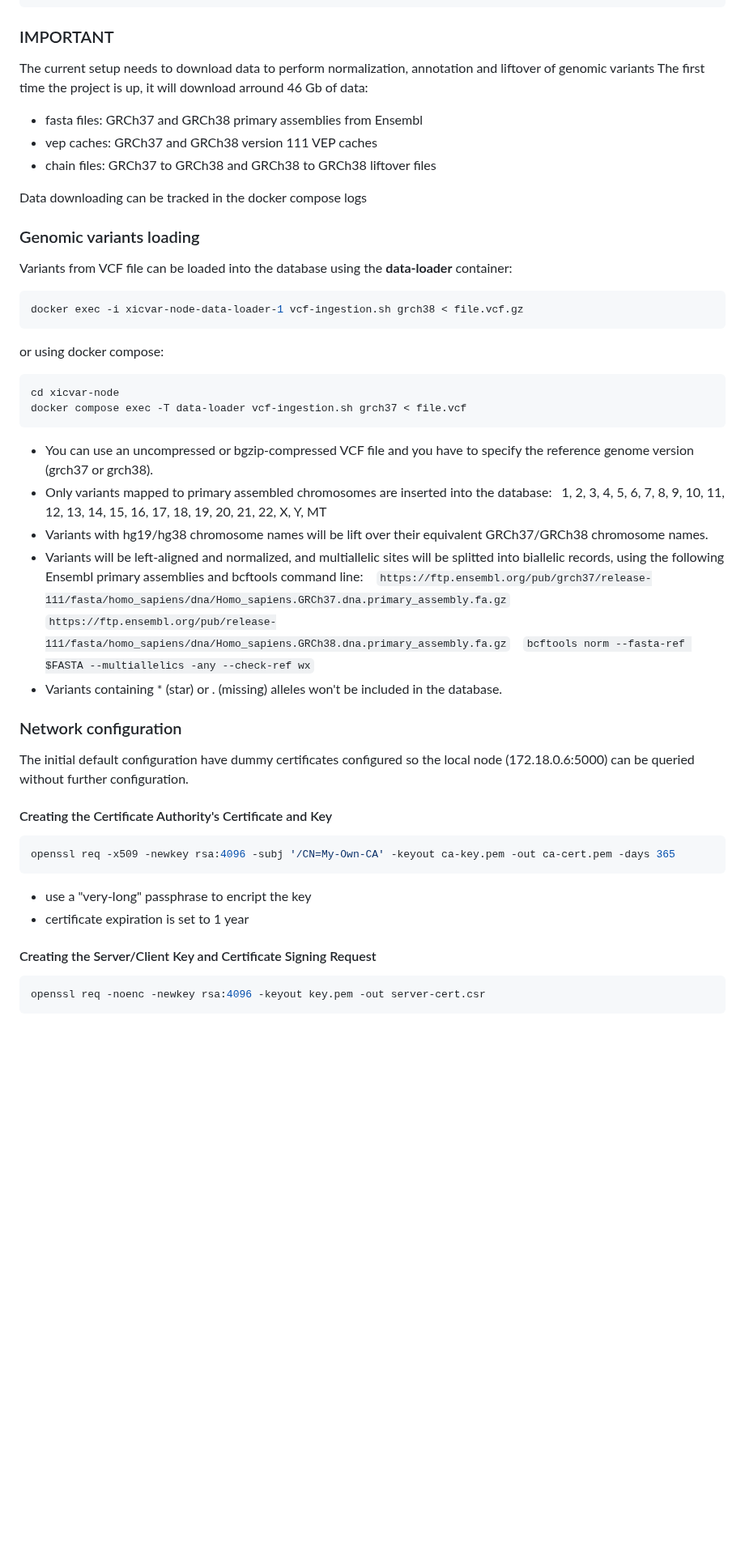
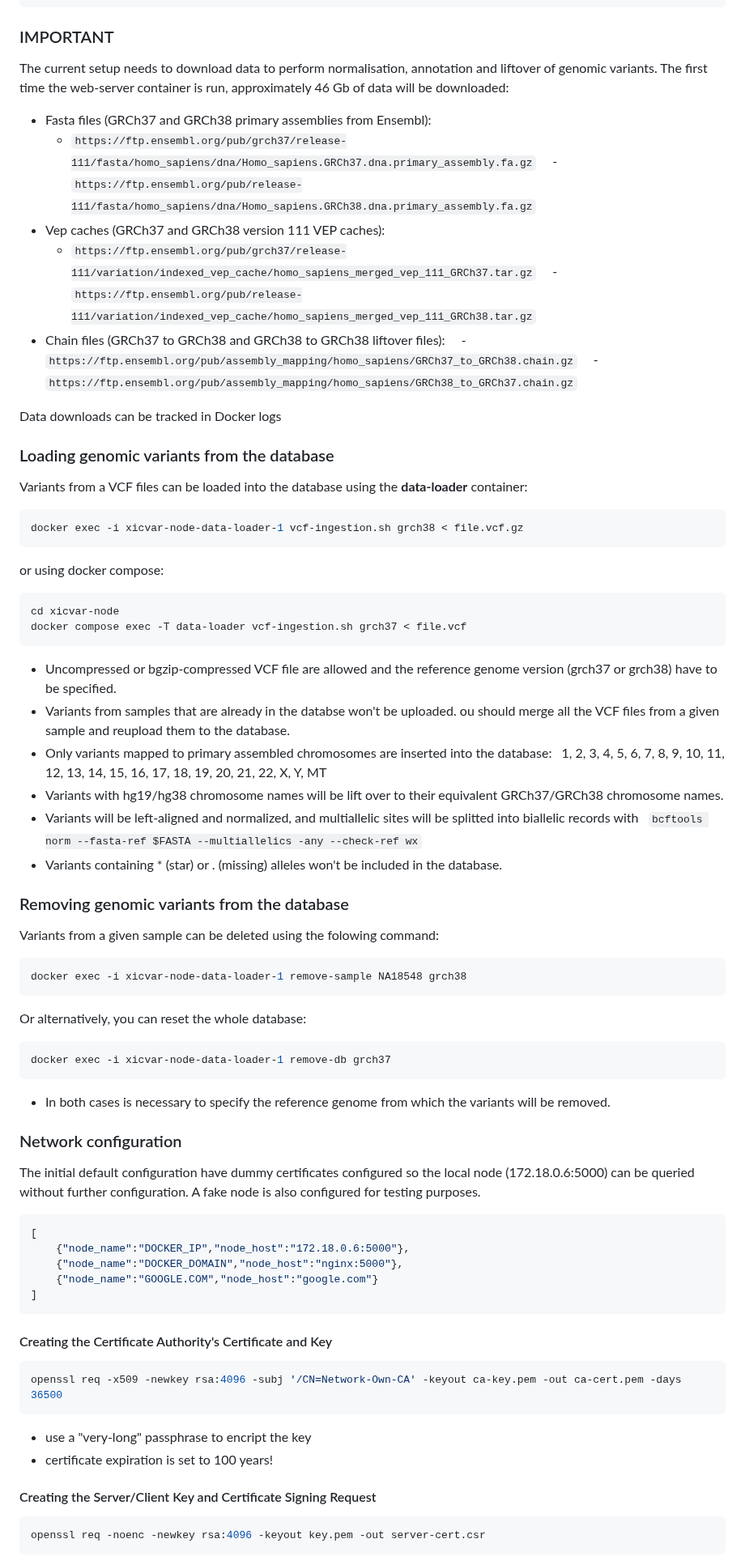
Before and after one commit to marcpybus/var-node, a Markdown page: README.md, the part around one of its changes. Shown at 81% size. GitHub-like rendering; blank space fills up the shorter version.

````diff
--- a/README.md
+++ b/README.md
@@ -25,16 +25,22 @@ docker compose up --build -d
 docker compose logs -f
 ```
 ### IMPORTANT
-The current setup needs to download data to perform normalization, annotation and liftover of genomic variants
-The first time the project is up, it will download arround 46 Gb of data:
-- fasta files: GRCh37 and GRCh38 primary assemblies from Ensembl
-- vep caches: GRCh37 and GRCh38 version 111 VEP caches
-- chain files: GRCh37 to GRCh38 and GRCh38 to GRCh38 liftover files
+The current setup needs to download data to perform normalisation, annotation and liftover of genomic variants.
+The first time the web-server container is run, approximately 46 Gb of data will be downloaded:
+- Fasta files (GRCh37 and GRCh38 primary assemblies from Ensembl):
+  - `https://ftp.ensembl.org/pub/grch37/release-111/fasta/homo_sapiens/dna/Homo_sapiens.GRCh37.dna.primary_assembly.fa.gz`
+  - `https://ftp.ensembl.org/pub/release-111/fasta/homo_sapiens/dna/Homo_sapiens.GRCh38.dna.primary_assembly.fa.gz`
+- Vep caches (GRCh37 and GRCh38 version 111 VEP caches):
+  - `https://ftp.ensembl.org/pub/grch37/release-111/variation/indexed_vep_cache/homo_sapiens_merged_vep_111_GRCh37.tar.gz`
+  - `https://ftp.ensembl.org/pub/release-111/variation/indexed_vep_cache/homo_sapiens_merged_vep_111_GRCh38.tar.gz`
+- Chain files (GRCh37 to GRCh38 and GRCh38 to GRCh38 liftover files):
+  - `https://ftp.ensembl.org/pub/assembly_mapping/homo_sapiens/GRCh37_to_GRCh38.chain.gz`
+  - `https://ftp.ensembl.org/pub/assembly_mapping/homo_sapiens/GRCh38_to_GRCh37.chain.gz`
 
-Data downloading can be tracked in the docker compose logs
+Data downloads can be tracked in Docker logs
 
-### Genomic variants loading
-Variants from VCF file can be loaded into the database using the **data-loader** container:
+### Loading genomic variants from the database
+Variants from a VCF files can be loaded into the database using the **data-loader** container:
 ```console
 docker exec -i xicvar-node-data-loader-1 vcf-ingestion.sh grch38 < file.vcf.gz
 ```
@@ -43,25 +49,41 @@ or using docker compose:
 cd xicvar-node
 docker compose exec -T data-loader vcf-ingestion.sh grch37 < file.vcf
 ```
-- You can use an uncompressed or bgzip-compressed VCF file and you have to specify the reference genome version (grch37 or grch38).
+- Uncompressed or bgzip-compressed VCF file are allowed and the reference genome version (grch37 or grch38) have to be specified.
+- Variants from samples that are already in the databse won't be uploaded. ou should merge all the VCF files from a given sample and reupload them to the database.
 - Only variants mapped to primary assembled chromosomes are inserted into the database: 1, 2, 3, 4, 5, 6, 7, 8, 9, 10, 11, 12, 13, 14, 15, 16, 17, 18, 19, 20, 21, 22, X, Y, MT
-- Variants with hg19/hg38 chromosome names will be lift over their equivalent GRCh37/GRCh38 chromosome names.
-- Variants will be left-aligned and normalized, and multiallelic sites will be splitted into biallelic records, using the following Ensembl primary assemblies and bcftools command line:
- `https://ftp.ensembl.org/pub/grch37/release-111/fasta/homo_sapiens/dna/Homo_sapiens.GRCh37.dna.primary_assembly.fa.gz`
- `https://ftp.ensembl.org/pub/release-111/fasta/homo_sapiens/dna/Homo_sapiens.GRCh38.dna.primary_assembly.fa.gz`
- `bcftools norm --fasta-ref $FASTA --multiallelics -any --check-ref wx`
+- Variants with hg19/hg38 chromosome names will be lift over to their equivalent GRCh37/GRCh38 chromosome names.
+- Variants will be left-aligned and normalized, and multiallelic sites will be splitted into biallelic records with `bcftools norm --fasta-ref $FASTA --multiallelics -any --check-ref wx`
 - Variants containing * (star) or . (missing) alleles won't be included in the database.
 
+### Removing genomic variants from the database
+Variants from a given sample can be deleted using the folowing command:
+```console
+docker exec -i xicvar-node-data-loader-1 remove-sample NA18548 grch38
+```
+Or alternatively, you can reset the whole database:
+```console
+docker exec -i xicvar-node-data-loader-1 remove-db grch37
+```
+- In both cases is necessary to specify the reference genome from which the variants will be removed.
+
 ### Network configuration
-The initial default configuration have dummy certificates configured so the local node (172.18.0.6:5000) can be queried without further configuration.
+The initial default configuration have dummy certificates configured so the local node (172.18.0.6:5000) can be queried without further configuration. A fake node is also configured for testing purposes.
+```json
+[
+    {"node_name":"DOCKER_IP","node_host":"172.18.0.6:5000"},
+    {"node_name":"DOCKER_DOMAIN","node_host":"nginx:5000"},
+    {"node_name":"GOOGLE.COM","node_host":"google.com"}
+]
+```
 
 
 #### Creating the Certificate Authority's Certificate and Key
 ```console
-openssl req -x509 -newkey rsa:4096 -subj '/CN=My-Own-CA' -keyout ca-key.pem -out ca-cert.pem -days 365
+openssl req -x509 -newkey rsa:4096 -subj '/CN=Network-Own-CA' -keyout ca-key.pem -out ca-cert.pem -days 36500
 ```
 - use a "very-long" passphrase to encript the key
-- certificate expiration is set to 1 year
+- certificate expiration is set to 100 years!
 
 #### Creating the Server/Client Key and Certificate Signing Request
 ```console
````
Also changed, not shown: other parts of README.md (+9 -8 lines).
